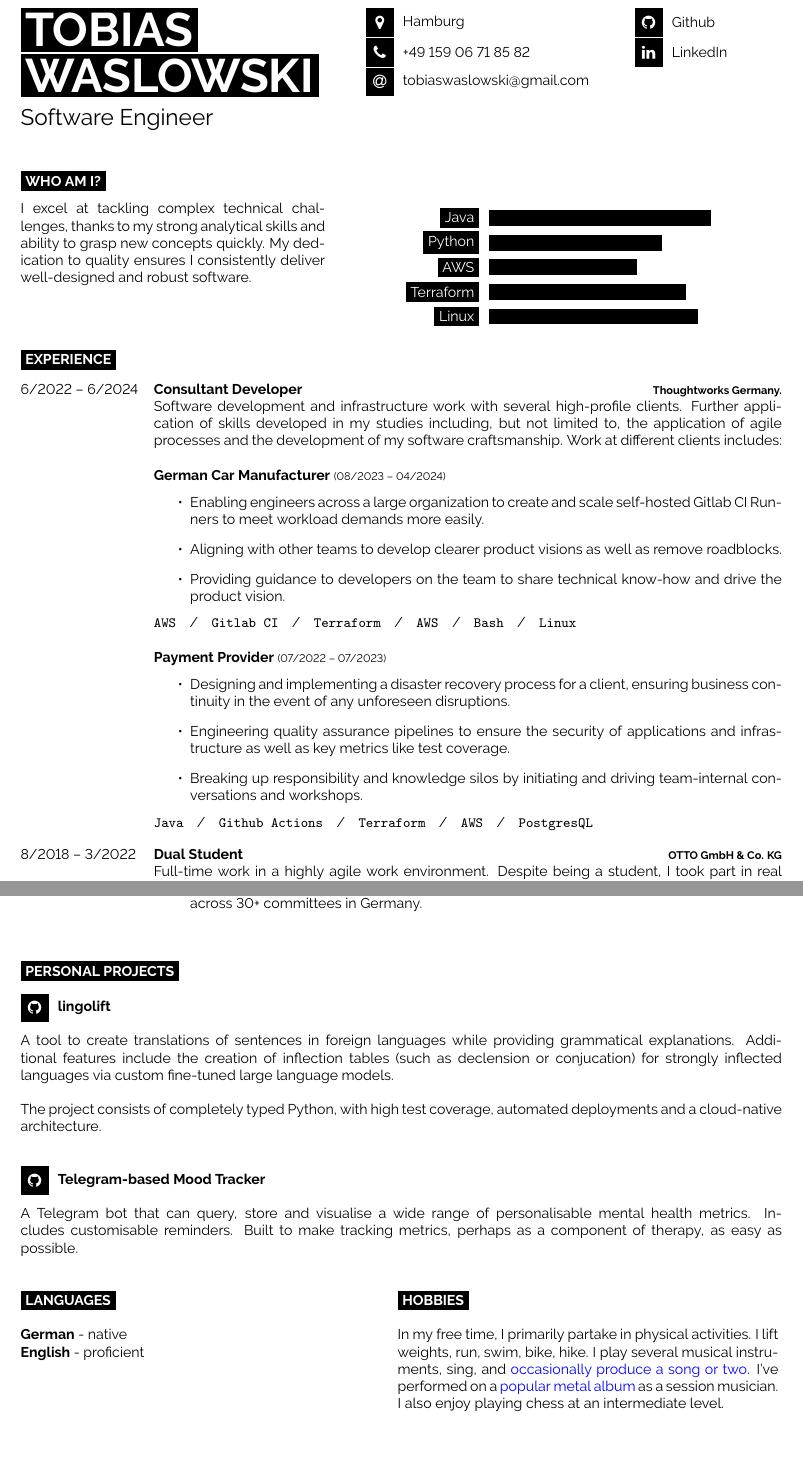
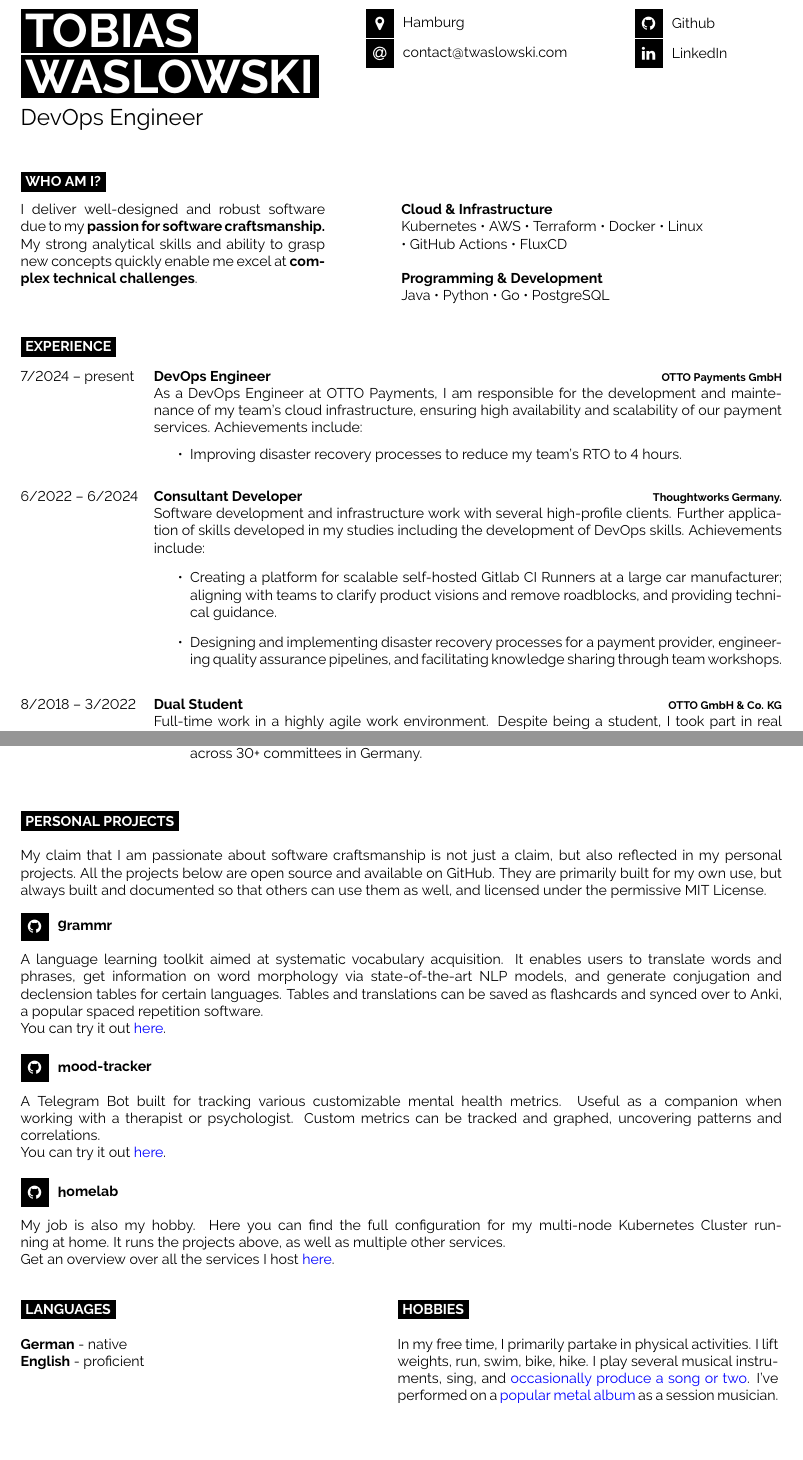
Before and after one commit to twaslowski/cv, a LaTeX document (main.tex, which reads developercv.cls): two parts of pages 1 and 2 of 2, joined at a grey line, cut so that both start at the same text, the shorter picture padded with empty space. Compiled offline with pdfLaTeX.

Commit message:
feat: update CV to include OTTO Payments; replace barchart with simplified key skills

```diff
--- a/developercv.cls
+++ b/developercv.cls
@@ -214,3 +214,6 @@
 
 % Command to output a separator slash between lists, e.g. '  /  '
 \newcommand{\slashsep}{\hspace{3mm}/\hspace{3mm}}
+
+% Command to output a blue hyperlink
+\newcommand{\link}[2]{\textcolor{blue}{\href{#1}{#2}}}
--- a/main.tex
+++ b/main.tex
@@ -12,18 +12,16 @@
 %	TITLE AND CONTACT INFORMATION
 %----------------------------------------------------------------------------------------
 
-\begin{minipage}[t]{0.45\textwidth} % 45% of the page width for name
-	\vspace{-\baselineskip} % Required for vertically aligning minipages
+    \begin{minipage}[t]{0.45\textwidth}
+        \vspace{-\baselineskip}
+        \colorbox{black}{{\HUGE\textcolor{white}
+        {\textbf{\MakeUppercase{Tobias}}}}}
 
-	% If your name is very short, use just one of the lines below
-	% If your name is very long, reduce the font size or make the minipage wider and reduce the others proportionately
-	\colorbox{black}{{\HUGE\textcolor{white}{\textbf{\MakeUppercase{Tobias}}}}} % First name
-
-	\colorbox{black}{{\HUGE\textcolor{white}{\textbf{\MakeUppercase{Waslowski}}}}} % Last name
+        \colorbox{black}{{\HUGE\textcolor{white}{\textbf{\MakeUppercase{Waslowski}}}}}
 
         \vspace{6pt}
 
-	{\huge Software Engineer} % Career or current job title
+        {\huge DevOps Engineer}
     \end{minipage}
     \begin{minipage}[t]{0.35\textwidth} % 27.5% of the page width for the first row of icons
         \vspace{-\baselineskip} % Required for vertically aligning minipages
@@ -31,8 +29,7 @@
         % The first parameter is the FontAwesome icon name, the second is the box size and the third is the text
         % Other icons can be found by referring to fontawesome.pdf (supplied with the template) and using the word after \fa in the command for the icon you want
         \icon{MapMarker}{12}{Hamburg}\\
-	\icon{Phone}{12}{+49 159 06 71 85 82}\\
-	\icon{At}{12}{\href{mailto:tobiaswaslowski@gmail.com}{tobiaswaslowski@gmail.com}}\\
+        \icon{At}{12}{\href{mailto:contact@twaslowski.com}{contact@twaslowski.com}}\\
     \end{minipage}
     \begin{minipage}[t]{0.275\textwidth} % 27.5% of the page width for the second row of icons
         \vspace{-\baselineskip} % Required for vertically aligning minipages
@@ -53,24 +50,21 @@
 
     \begin{minipage}[t]{0.4\textwidth} % 40% of the page width for the introduction text
         \vspace{-\baselineskip} % Required for vertically aligning minipages
-
-I excel at tackling complex technical challenges, thanks to my strong analytical skills and ability to grasp new concepts quickly.  My dedication to quality ensures I consistently deliver well-designed and robust software.
+        I deliver well-designed and robust software due to my \textbf{passion for software craftsmanship.}
+        My strong analytical skills and ability to grasp new concepts quickly enable me excel at \textbf{complex technical challenges}.
     \end{minipage}
     \hfill % Whitespace between
-\begin{minipage}[t]{0.5\textwidth} % 50% of the page for the skills bar chart
+    \begin{minipage}[t]{0.5\textwidth} % 55% of the page for the key skills
         \vspace{-\baselineskip} % Required for vertically aligning minipages
-	\begin{barchart}{5.5}
-		\baritem{Java}{90}
-		\baritem{Python}{70}
-		\baritem{AWS}{60}
-		\baritem{Terraform}{80}
-		\baritem{Linux}{85}
-	\end{barchart}
+
+        \textbf{Cloud \& Infrastructure}\\
+        Kubernetes • AWS • Terraform • Docker • Linux
+        \\ • GitHub Actions • FluxCD
+        \\
+
+        \textbf{Programming \& Development}\\
+        Java • Python • Go • PostgreSQL\\
     \end{minipage}
-
-%\begin{center}
-%	\bubbles{5/Eclipse, 6/git, 4/Office, 3/Inkscape, 3/Blender}
-%\end{center}
 
 %----------------------------------------------------------------------------------------
 %	EXPERIENCE
@@ -80,40 +74,47 @@ I excel at tackling complex technical challenges, thanks to my strong analytical
 
     \begin{entrylist}
         \entry
+        {7/2024 -- present\\}
+        {DevOps Engineer}
+        {OTTO Payments GmbH}
+        {As a DevOps Engineer at OTTO Payments, I am responsible for the development and maintenance of my team's
+        cloud infrastructure, ensuring high availability and scalability of our payment services. Achievements include:
+            \begin{itemize}
+                \item Improving disaster recovery processes to reduce my team's RTO to 4 hours.
+            \end{itemize}
+        }
+
+        \entry
         {6/2022 -- 6/2024}
         {Consultant Developer}
         {Thoughtworks Germany.}
-		{Software development and infrastructure work with several high-profile clients. Further application of skills developed in my studies including, but not limited to, the application of agile processes and the development of my software craftsmanship. Work at different clients includes:\\
+        {Software development and infrastructure work with several high-profile clients.
+        Further application of skills developed in my studies including the development of DevOps skills.
+        Achievements include:
 
-        \textbf{German Car Manufacturer} {\footnotesize(08/2023 -- 04/2024)}
             \begin{itemize}
-            \item Enabling engineers across a large organization to create and scale self-hosted Gitlab CI Runners to meet workload demands more easily.
-            \item Aligning with other teams to develop clearer product visions as well as remove roadblocks.
-            \item Providing guidance to developers on the team to share technical know-how and drive the product vision.
+                \item Creating a platform for scalable self-hosted Gitlab CI Runners at a large car manufacturer;
+                aligning with teams to clarify product visions and remove roadblocks, and providing technical guidance.
+                \item Designing and implementing disaster recovery processes for a payment provider, engineering quality
+                assurance pipelines, and facilitating knowledge sharing through team workshops.
             \end{itemize}
-  \texttt{AWS}\slashsep\texttt{Gitlab CI}\slashsep\texttt{Terraform}\slashsep\texttt{AWS}\slashsep\texttt{Bash}\slashsep\texttt{Linux}\\
+        }
 
-        \textbf{Payment Provider} {\footnotesize(07/2022 -- 07/2023)}
-        \begin{itemize}
-            \item Designing and implementing a disaster recovery process for a client, ensuring business continuity in the event of any unforeseen disruptions.
-            \item Engineering quality assurance pipelines to ensure the security of applications and infrastructure as well as key metrics like test coverage.
-            \item Breaking up responsibility and knowledge silos by initiating and driving team-internal conversations and workshops.
-        \end{itemize}
-  \texttt{Java}\slashsep\texttt{Github Actions}\slashsep\texttt{Terraform}\slashsep\texttt{AWS}\slashsep\texttt{PostgresQL}
-
-    }
         \entry
         {8/2018 -- 3/2022\\}
         {Dual Student}
         {OTTO GmbH \& Co. KG}
-		{Full-time work in a highly agile work environment. Despite being a student, I took part in real software development early on and substantially contributed to different parts of the company throughout my studies. Highlights include:
+        {Full-time work in a highly agile work environment. Despite being a student, I took part in real software
+        development early on and substantially contributed to different parts of the company throughout my studies.
+        Achievements include:
+
             \begin{itemize}
-            \item Re-designing OTTO's payment matching process, utilizing innovative error-correcting checksums to reduce the amount of manual work required by over 30\%.
-            \item Getting hands-on programming experience and becoming proficient at Clean Code, CI/CD and a wide range of industry best practices.
+                \item Re-designing OTTO's payment matching process, utilizing innovative error-correcting checksums to
+                reduce the amount of manual work required by over 30\%.
+                \item Getting hands-on programming experience and becoming proficient at Clean Code, CI/CD and a
+                wide range of industry best practices.
                 \item Building cloud-native microservices, based on an event-driven architecture, running in Kubernetes.
             \end{itemize}
-        \texttt{Java}\slashsep\texttt{Kotlin}\slashsep\texttt{AWS}\slashsep\texttt{Terraform}
-        \texttt{Kubernetes}\slashsep\texttt{Docker}
         }
     \end{entrylist}
 
@@ -160,19 +160,36 @@ I excel at tackling complex technical challenges, thanks to my strong analytical
 
     \cvsect{Personal Projects}
 
+    My claim that I am passionate about software craftsmanship is not just a claim, but also reflected in my personal projects.
+    All the projects below are open source and available on GitHub.
+    They are primarily built for my own use, but always built and documented so that others can use them as well,
+    and licensed under the permissive MIT License. \\
+
     \begin{entrylist}
         \project
-		{\icon{Github}{12}{\href{https://github.com/twaslowski/lingolift}{lingolift}}}
+        {\href{https://github.com/twaslowski/grammr}{\icon{Github}{12} grammr}}
         {
-        A tool to create translations of sentences in foreign languages while providing grammatical explanations. Additional features include the creation of inflection tables (such as declension or conjucation) for strongly inflected languages via custom fine-tuned large language models. \\
-
-        The project consists of completely typed Python, with high test coverage, automated deployments and a cloud-native architecture.\\
+            A language learning toolkit aimed at systematic vocabulary acquisition.
+            It enables users to translate words and phrases, get information on word morphology via state-of-the-art
+        NLP models, and generate conjugation and declension tables for certain languages.
+        Tables and translations can be saved as flashcards and synced over to Anki, a popular spaced repetition software.\\
+        You can try it out \link{https://grammr.app}{here}.
         }
 
         \project
-        {\icon{Github}{12}{\href{https://github.com/twaslowski/telegram-mood-tracker}{Telegram-based Mood Tracker}}}
+        {\href{https://github.com/twaslowski/open-mood-tracker}{\icon{Github}{12} mood-tracker}}
         {
-        A Telegram bot that can query, store and visualise a wide range of personalisable mental health metrics. Includes customisable reminders. Built to make tracking metrics, perhaps as a component of therapy, as easy as possible.
+        A Telegram Bot built for tracking various customizable mental health metrics. Useful as a companion when
+        working with a therapist or psychologist. Custom metrics can be tracked and graphed, uncovering patterns
+        and correlations.\\
+        You can try it out \link{https://moody.twaslowski.com}{here}.
+        }
+        \project
+        {\href{https://github.com/twaslowski/homelab}{\icon{Github}{12} homelab}}
+        {
+        My job is also my hobby. Here you can find the full configuration for my multi-node Kubernetes Cluster running
+        at home. It runs the projects above, as well as multiple other services.\\
+        Get an overview over all the services I host \link{https://homer.twaslowski.com}{here}.
         }
     \end{entrylist}
 
@@ -194,5 +211,10 @@ I excel at tackling complex technical challenges, thanks to my strong analytical
 
         \cvsect{Hobbies}
 
-	In my free time, I primarily partake in physical activities. I lift weights, run, swim, bike, hike. I play several musical instruments, sing, and \textcolor{blue}{\href{https://open.spotify.com/artist/2M3v41tQLJG1nek13NGrow?si=o6iBdOBNQvqiQ5qq6Wze6A}{occasionally produce a song or two}}. I've performed on a \textcolor{blue}{\href{https://en.wikipedia.org/wiki/No_Grave_But_the_Sea}{popular metal album}} as a session musician.
-    I also enjoy playing chess at an intermediate level.
+        In my free time, I primarily partake in physical activities.
+        I lift weights, run, swim, bike, hike.
+        I play several musical instruments, sing, and
+        \link{https://open.spotify.com/artist/2M3v41tQLJG1nek13NGrow?si=o6iBdOBNQvqiQ5qq6Wze6A}{occasionally produce a song or two}.
+        I've performed on a
+        \link{https://en.wikipedia.org/wiki/No_Grave_But_the_Sea}{popular metal album}
+        as a session musician.
```
Also changed, not shown: main.tex (10 more changed lines). Lines whose indentation alone changed are shown as unchanged.
